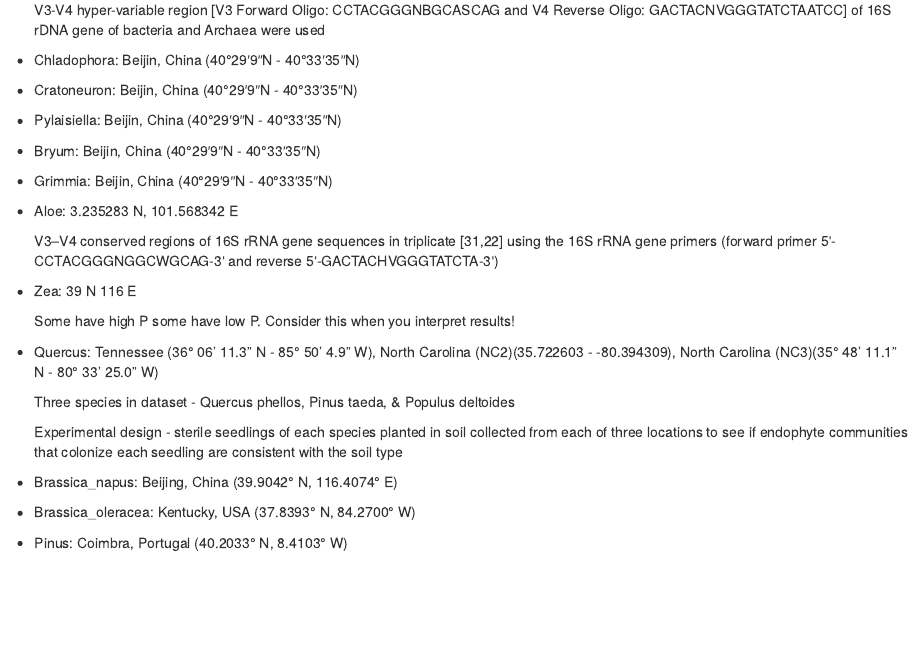
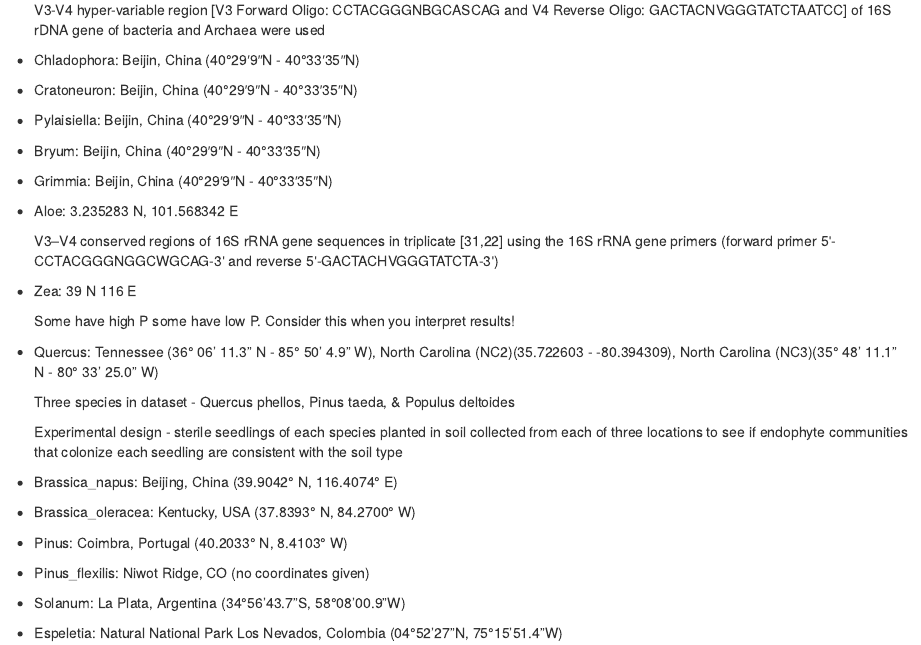
Before and after one commit to KatherineDuchesneau/Endophyte_project, an R Markdown document (Experiment_Geo_Location.RMD): the page in a window 1100 px wide, from 460 px down. Rendered offline with R 4.5, knitr and Pandoc, with nearby package versions.

Commit message:
Update Experiment_Geo_Location.RMD

```diff
--- a/Experiment_Geo_Location.RMD
+++ b/Experiment_Geo_Location.RMD
@@ -56,3 +56,9 @@ Experiment species name: city, country (latitude and longitude coordinates)
 - Brassica_oleracea: Kentucky, USA (37.8393° N, 84.2700° W)
 
 - Pinus: Coimbra, Portugal (40.2033° N, 8.4103° W)
+
+- Pinus_flexilis: Niwot Ridge, CO (no coordinates given)
+
+- Solanum: La Plata, Argentina (34°56’43.7”S, 58°08’00.9”W)
+
+- Espeletia: Natural National Park Los Nevados, Colombia (04°52’27”N, 75°15’51.4”W)
```
